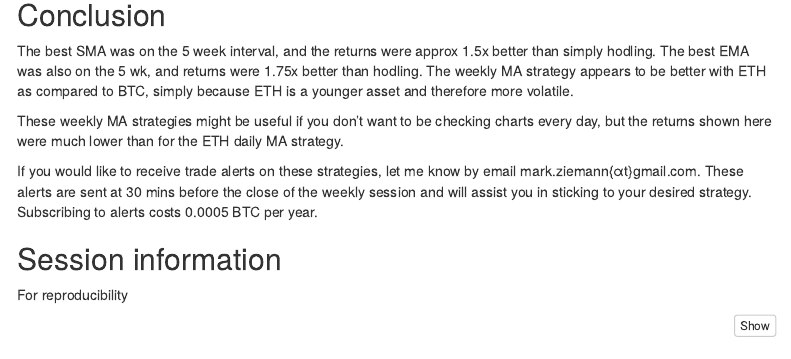
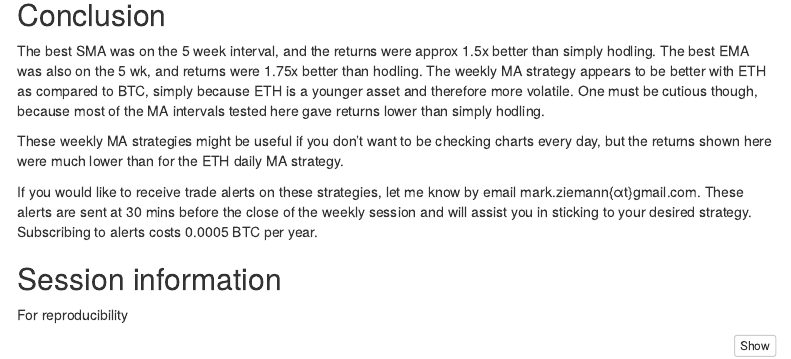
Before and after one commit to markziemann/cryptoblog, an R Markdown document (ma_trading_weekly_eth.Rmd): the page in a window 1100 px wide, from 8820 px down. Rendered offline with R 4.5, knitr and Pandoc, with nearby package versions; some code elsewhere in the file could not run offline; menus at the side of the page are left out.

Commit message:
weekly eth

```diff
--- a/ma_trading_weekly_eth.Rmd
+++ b/ma_trading_weekly_eth.Rmd
@@ -375,6 +375,7 @@ abline(h=1,col="red",lty=2)
 The best SMA was on the 5 week interval, and the returns were approx 1.5x better than simply hodling.
 The best EMA was also on the 5 wk, and returns were 1.75x better than hodling.
 The weekly MA strategy appears to be better with ETH as compared to BTC, simply because ETH is a younger asset and therefore more volatile.
+One must be cutious though, because most of the MA intervals tested here gave returns lower than simply hodling.
 
 These weekly MA strategies might be useful if you don't want to be checking charts every day, but the returns shown here were much
 lower than for the ETH daily MA strategy.
```
